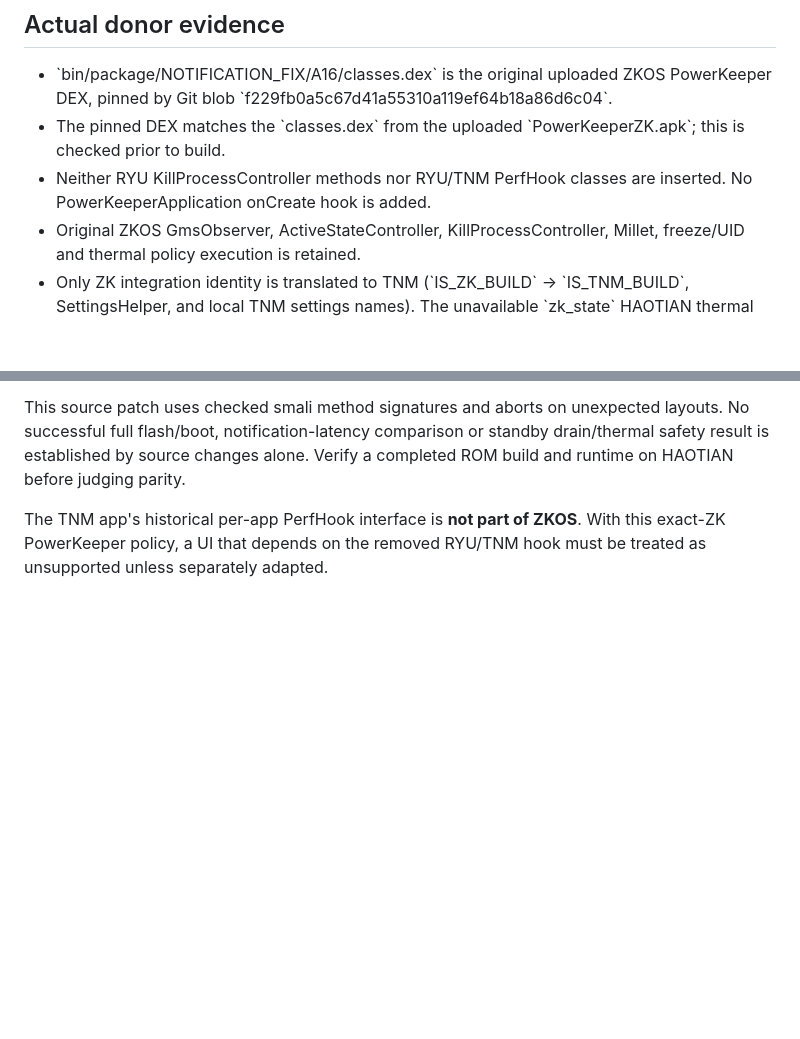
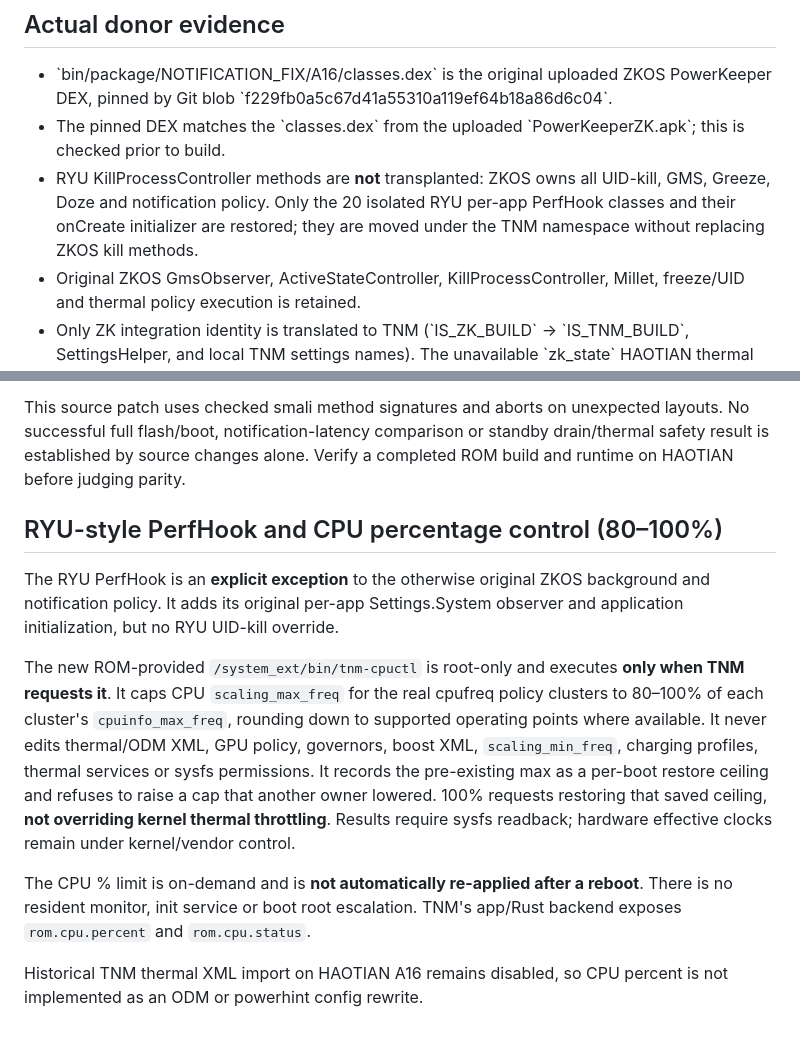
Before and after one commit to ngocminhvn/HyperMOS, a Markdown page: docs/STOCK-ZK-NOTIFICATION-POLICY.md, 2 parts joined by grey strips. Rendered like a GitHub page; blank space fills up the shorter version.

Commit message:
docs(a16): scope RYU PerfHook exception and CPU percentage controller within ZKOS parity

```diff
--- a/docs/STOCK-ZK-NOTIFICATION-POLICY.md
+++ b/docs/STOCK-ZK-NOTIFICATION-POLICY.md
@@ -7,8 +7,10 @@
   \`f229fb0a5c67d41a55310a119ef64b18a86d6c04\`.
 - The pinned DEX matches the \`classes.dex\` from the uploaded
   \`PowerKeeperZK.apk\`; this is checked prior to build.
-- Neither RYU KillProcessController methods nor RYU/TNM PerfHook classes are
-  inserted. No PowerKeeperApplication onCreate hook is added.
+- RYU KillProcessController methods are **not** transplanted: ZKOS owns all
+  UID-kill, GMS, Greeze, Doze and notification policy. Only the 20 isolated
+  RYU per-app PerfHook classes and their onCreate initializer are restored;
+  they are moved under the TNM namespace without replacing ZKOS kill methods.
 - Original ZKOS GmsObserver, ActiveStateController, KillProcessController,
   Millet, freeze/UID and thermal policy execution is retained.
 - Only ZK integration identity is translated to TNM
@@ -72,6 +74,26 @@ layouts. No successful full flash/boot, notification-latency comparison or
 standby drain/thermal safety result is established by source changes alone.
 Verify a completed ROM build and runtime on HAOTIAN before judging parity.
 
-The TNM app's historical per-app PerfHook interface is **not part of ZKOS**.
-With this exact-ZK PowerKeeper policy, a UI that depends on the removed
-RYU/TNM hook must be treated as unsupported unless separately adapted.
+## RYU-style PerfHook and CPU percentage control (80–100%)
+
+The RYU PerfHook is an **explicit exception** to the otherwise original ZKOS
+background and notification policy. It adds its original per-app Settings.System
+observer and application initialization, but no RYU UID-kill override.
+
+The new ROM-provided `/system_ext/bin/tnm-cpuctl` is root-only and executes
+**only when TNM requests it**. It caps CPU `scaling_max_freq` for the real
+cpufreq policy clusters to 80–100% of each cluster's `cpuinfo_max_freq`,
+rounding down to supported operating points where available. It never edits
+thermal/ODM XML, GPU policy, governors, boost XML, `scaling_min_freq`,
+charging profiles, thermal services or sysfs permissions. It records the
+pre-existing max as a per-boot restore ceiling and refuses to raise a cap
+that another owner lowered. 100% requests restoring that saved ceiling,
+**not overriding kernel thermal throttling**. Results require sysfs readback;
+hardware effective clocks remain under kernel/vendor control.
+
+The CPU % limit is on-demand and is **not automatically re-applied after a
+reboot**. There is no resident monitor, init service or boot root escalation.
+TNM's app/Rust backend exposes `rom.cpu.percent` and `rom.cpu.status`.
+
+Historical TNM thermal XML import on HAOTIAN A16 remains disabled, so CPU
+percent is not implemented as an ODM or powerhint config rewrite.
```
